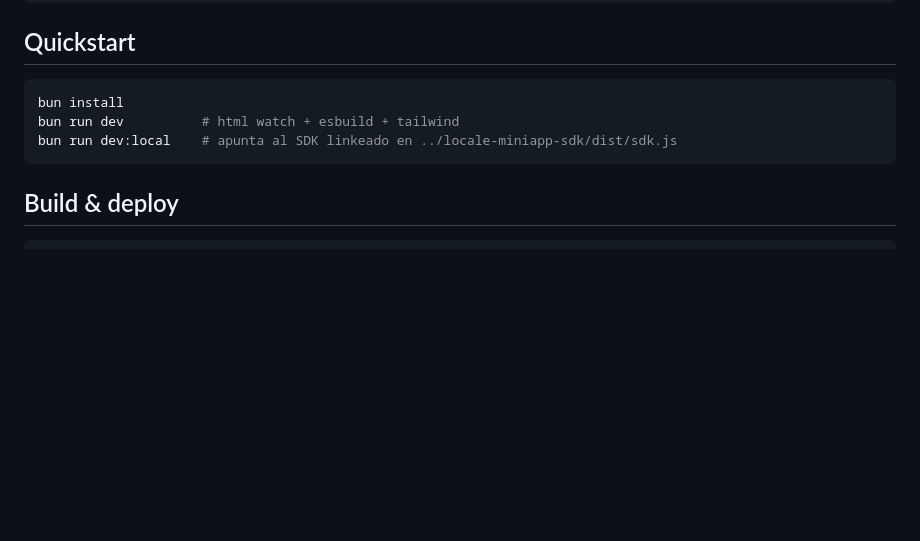
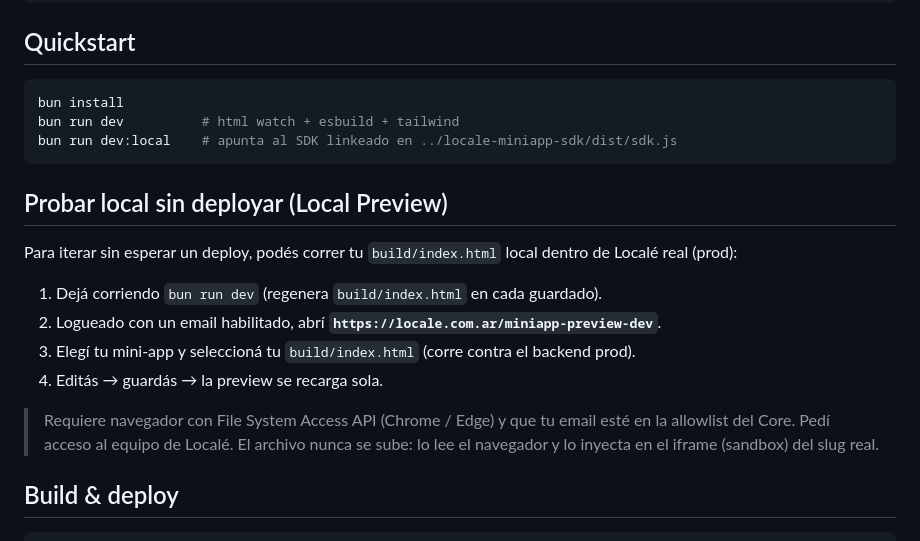
Before and after one commit to locale-labs/locale-miniapp--boilerplate, a Markdown page: README.md, the part around the change. Drawn GitHub-style; blank space fills up the shorter version.

Commit message:
docs: update

````diff
--- a/README.md
+++ b/README.md
@@ -71,6 +71,20 @@ bun run dev          # html watch + esbuild + tailwind
 bun run dev:local    # apunta al SDK linkeado en ../locale-miniapp-sdk/dist/sdk.js
 ```
 
+## Probar local sin deployar (Local Preview)
+
+Para iterar sin esperar un deploy, podés correr tu `build/index.html` local dentro
+de Localé real (prod):
+
+1. Dejá corriendo `bun run dev` (regenera `build/index.html` en cada guardado).
+2. Logueado con un email habilitado, abrí **`https://locale.com.ar/miniapp-preview-dev`**.
+3. Elegí tu mini-app y seleccioná tu `build/index.html` (corre contra el backend prod).
+4. Editás → guardás → la preview se recarga sola.
+
+> Requiere navegador con File System Access API (Chrome / Edge) y que tu email esté
+> en la allowlist del Core. Pedí acceso al equipo de Localé. El archivo nunca se sube:
+> lo lee el navegador y lo inyecta en el iframe (sandbox) del slug real.
+
 ## Build & deploy
 
 ```bash
````
